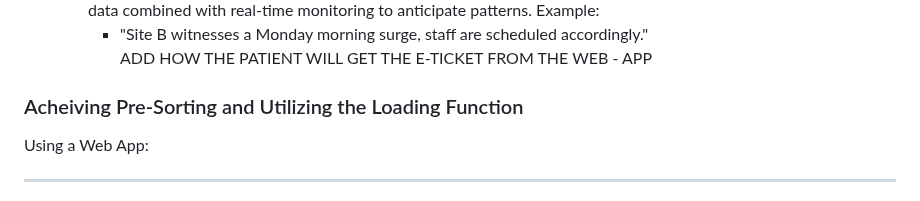
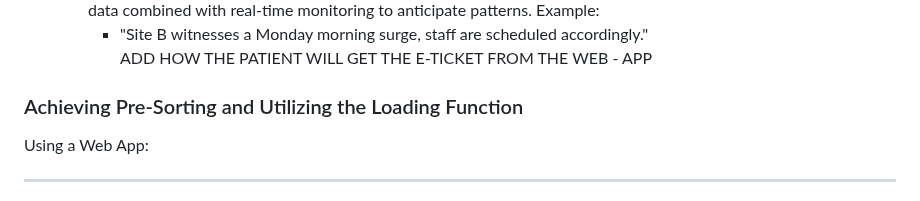
Before and after one commit to SlaviXG/Operations_Research_PHS_Challenge, a Markdown page: REPORT.md, the part around the change. Rendered like a GitHub page.

```diff
--- a/REPORT.md
+++ b/REPORT.md
@@ -117,7 +117,7 @@ The Statistical/ML Approach
      - Improvement with the loading function: The loading function can also predict resource needs and aid in staff alocation. Additional staff are allocated pre-emtively, or lower-priority cases are rerouted to reduce incoming demand load. Site A's load score predicts a spike in demand on specific days or during specific months using historic data combined with real-time monitoring to anticipate patterns. Example:
         - "Site B witnesses a Monday morning surge, staff are scheduled accordingly."
  ADD HOW THE PATIENT WILL GET THE E-TICKET FROM THE WEB - APP
-### Acheiving Pre-Sorting and Utilizing the Loading Function
+### Achieving Pre-Sorting and Utilizing the Loading Function
 Using a Web App:
 
 <hr>
```
